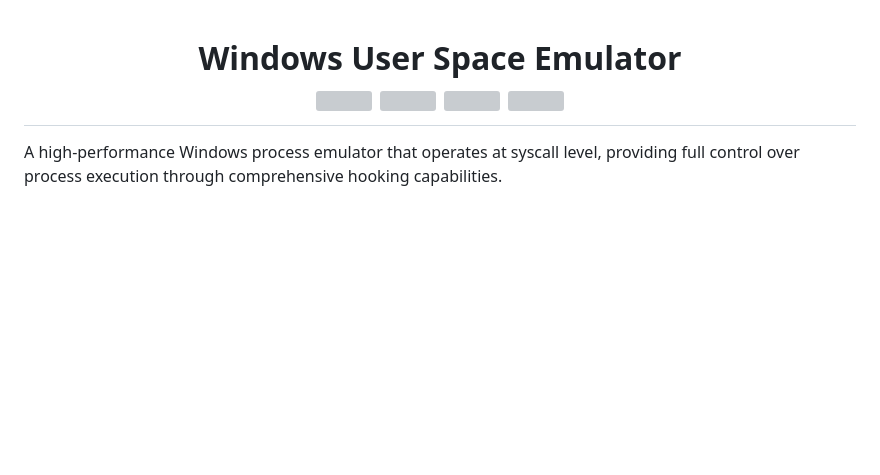
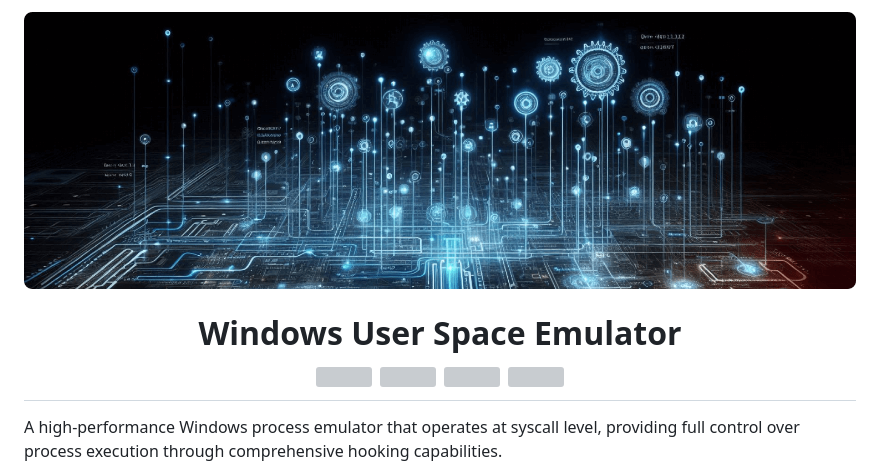
Before and after one commit to momo5502/sogen, a Markdown page: README.md, the part around the change. GitHub-like rendering; pictures changed too: docs/images/cover.png (added); blank space fills up the shorter version; grey boxes are pictures that could not be loaded.

Commit message:
Add cover image

```diff
--- a/README.md
+++ b/README.md
@@ -1,3 +1,4 @@
+<img src="./docs/images/cover.png" />
 <h1 align="center">
 	Windows User Space Emulator
 	<br>
```
